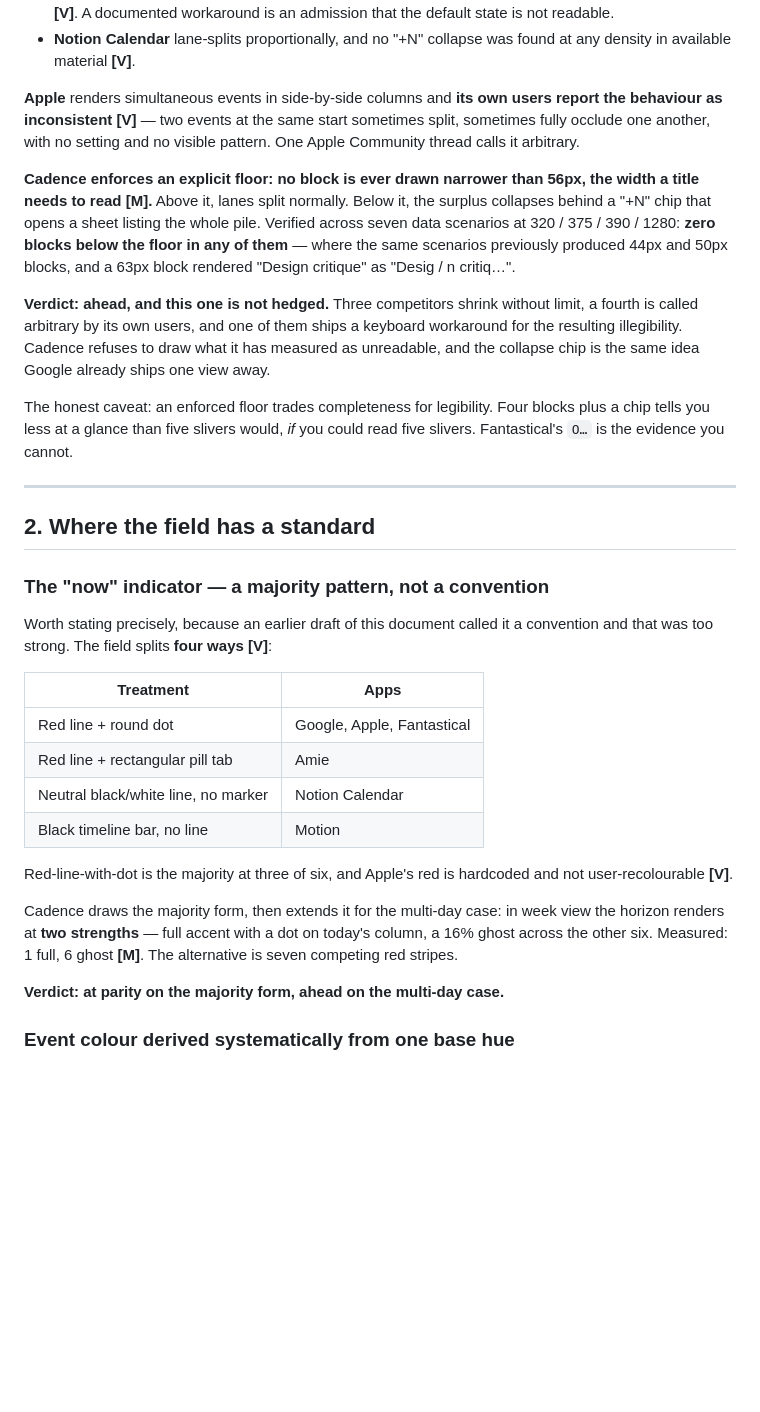
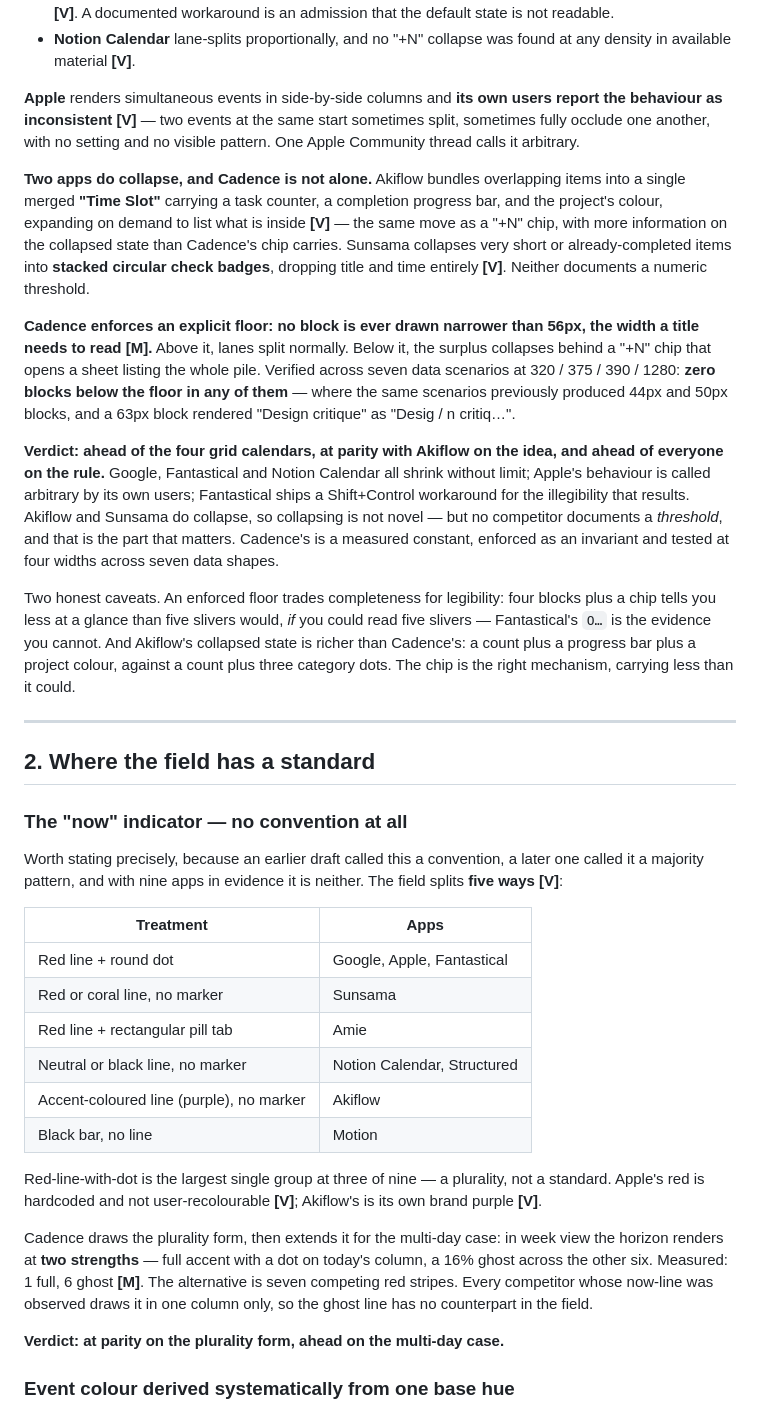
Before and after one commit to marchenry73/Cadence, a Markdown page: COMPETITIVE-SCORECARD.md, the part around one of its changes. Drawn GitHub-style; blank space fills up the shorter version.

```diff
--- a/COMPETITIVE-SCORECARD.md
+++ b/COMPETITIVE-SCORECARD.md
@@ -56,6 +57,15 @@ users report the behaviour as inconsistent [V]** — two events at the same
 start sometimes split, sometimes fully occlude one another, with no setting
 and no visible pattern. One Apple Community thread calls it arbitrary.
 
+**Two apps do collapse, and Cadence is not alone.** Akiflow bundles
+overlapping items into a single merged **"Time Slot"** carrying a task
+counter, a completion progress bar, and the project's colour, expanding on
+demand to list what is inside **[V]** — the same move as a "+N" chip, with
+more information on the collapsed state than Cadence's chip carries. Sunsama
+collapses very short or already-completed items into **stacked circular
+check badges**, dropping title and time entirely **[V]**. Neither documents
+a numeric threshold.
+
 **Cadence enforces an explicit floor: no block is ever drawn narrower than
 56px, the width a title needs to read [M].** Above it, lanes split normally.
 Below it, the surplus collapses behind a "+N" chip that opens a sheet listing
@@ -64,40 +74,52 @@ the whole pile. Verified across seven data scenarios at 320 / 375 / 390 /
 scenarios previously produced 44px and 50px blocks, and a 63px block rendered
 "Design critique" as "Desig / n critiq…".
 
-**Verdict: ahead, and this one is not hedged.** Three competitors shrink
-without limit, a fourth is called arbitrary by its own users, and one of them
-ships a keyboard workaround for the resulting illegibility. Cadence refuses
-to draw what it has measured as unreadable, and the collapse chip is the same
-idea Google already ships one view away.
+**Verdict: ahead of the four grid calendars, at parity with Akiflow on the
+idea, and ahead of everyone on the rule.** Google, Fantastical and Notion
+Calendar all shrink without limit; Apple's behaviour is called arbitrary by
+its own users; Fantastical ships a Shift+Control workaround for the
+illegibility that results. Akiflow and Sunsama do collapse, so collapsing is
+not novel — but no competitor documents a *threshold*, and that is the part
+that matters. Cadence's is a measured constant, enforced as an invariant and
+tested at four widths across seven data shapes.
 
-The honest caveat: an enforced floor trades completeness for legibility. Four
-blocks plus a chip tells you less at a glance than five slivers would, *if*
-you could read five slivers. Fantastical's `O…` is the evidence you cannot.
+Two honest caveats. An enforced floor trades completeness for legibility:
+four blocks plus a chip tells you less at a glance than five slivers would,
+*if* you could read five slivers — Fantastical's `O…` is the evidence you
+cannot. And Akiflow's collapsed state is richer than Cadence's: a count plus
+a progress bar plus a project colour, against a count plus three category
+dots. The chip is the right mechanism, carrying less than it could.
 
 ---
 
 ## 2. Where the field has a standard
 
-### The "now" indicator — a majority pattern, not a convention
-Worth stating precisely, because an earlier draft of this document called it
-a convention and that was too strong. The field splits **four ways** **[V]**:
+### The "now" indicator — no convention at all
+Worth stating precisely, because an earlier draft called this a convention,
+a later one called it a majority pattern, and with nine apps in evidence it
+is neither. The field splits **five ways** **[V]**:
 
 | Treatment | Apps |
 | --- | --- |
 | Red line + round dot | Google, Apple, Fantastical |
+| Red or coral line, no marker | Sunsama |
 | Red line + rectangular pill tab | Amie |
-| Neutral black/white line, no marker | Notion Calendar |
-| Black timeline bar, no line | Motion |
+| Neutral or black line, no marker | Notion Calendar, Structured |
+| Accent-coloured line (purple), no marker | Akiflow |
+| Black bar, no line | Motion |
 
-Red-line-with-dot is the majority at three of six, and Apple's red is
-hardcoded and not user-recolourable **[V]**.
+Red-line-with-dot is the largest single group at three of nine — a plurality,
+not a standard. Apple's red is hardcoded and not user-recolourable **[V]**;
+Akiflow's is its own brand purple **[V]**.
 
-Cadence draws the majority form, then extends it for the multi-day case: in
+Cadence draws the plurality form, then extends it for the multi-day case: in
 week view the horizon renders at **two strengths** — full accent with a dot
 on today's column, a 16% ghost across the other six. Measured: 1 full, 6
-ghost **[M]**. The alternative is seven competing red stripes.
+ghost **[M]**. The alternative is seven competing red stripes. Every
+competitor whose now-line was observed draws it in one column only, so the
+ghost line has no counterpart in the field.
 
-**Verdict: at parity on the majority form, ahead on the multi-day case.**
+**Verdict: at parity on the plurality form, ahead on the multi-day case.**
 
 ### Event colour derived systematically from one base hue
 Cron's design changelog describes generating a colour family from each
```
Also changed, not shown: other parts of COMPETITIVE-SCORECARD.md (+104 -58 lines).
